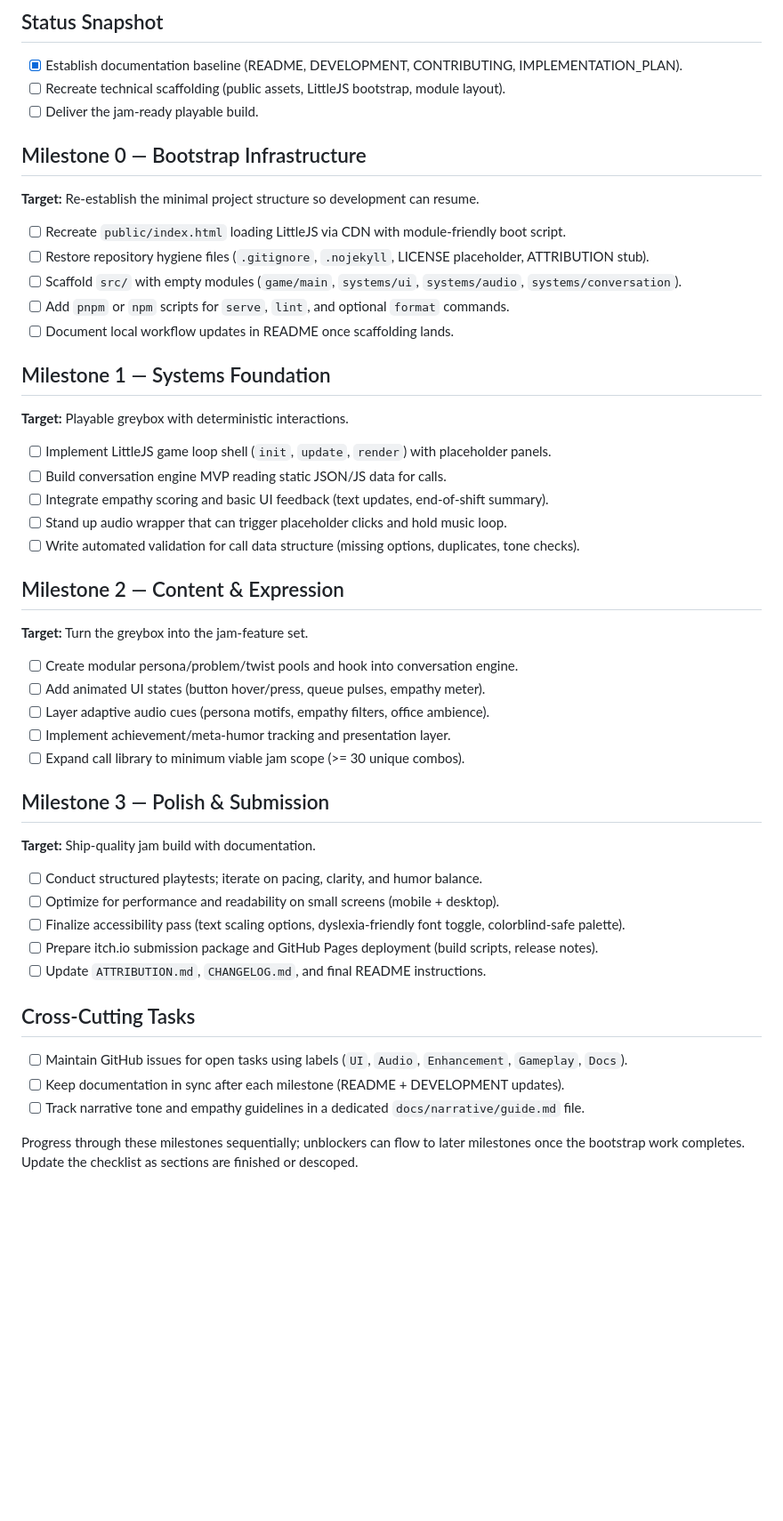
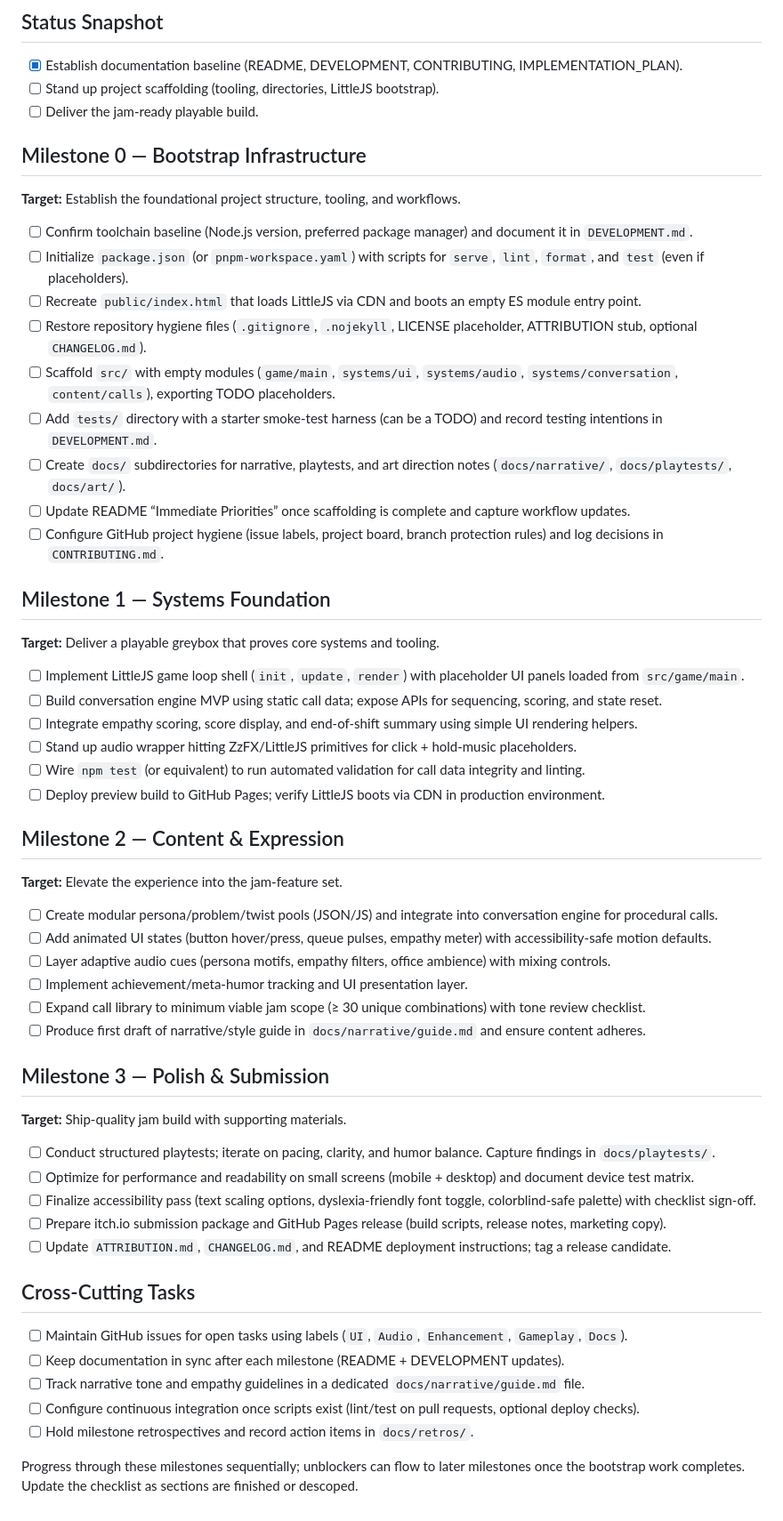
Before and after one commit to sandgraal/tiny-helpdesk-hero, a Markdown page: IMPLEMENTATION_PLAN.md, the part around the change. Shown: that part at 89% size. Rendered like a GitHub page; blank space fills up the shorter version.

Commit message:
Expand implementation roadmap

```diff
--- a/IMPLEMENTATION_PLAN.md
+++ b/IMPLEMENTATION_PLAN.md
@@ -4,48 +4,56 @@ The project is kicking off with a documentation-first approach. This plan captur
 
 ## Status Snapshot
 - [x] Establish documentation baseline (README, DEVELOPMENT, CONTRIBUTING, IMPLEMENTATION_PLAN).
-- [ ] Recreate technical scaffolding (public assets, LittleJS bootstrap, module layout).
+- [ ] Stand up project scaffolding (tooling, directories, LittleJS bootstrap).
 - [ ] Deliver the jam-ready playable build.
 
 ## Milestone 0 — Bootstrap Infrastructure
-**Target:** Re-establish the minimal project structure so development can resume.
+**Target:** Establish the foundational project structure, tooling, and workflows.
 
-- [ ] Recreate `public/index.html` loading LittleJS via CDN with module-friendly boot script.
-- [ ] Restore repository hygiene files (`.gitignore`, `.nojekyll`, LICENSE placeholder, ATTRIBUTION stub).
-- [ ] Scaffold `src/` with empty modules (`game/main`, `systems/ui`, `systems/audio`, `systems/conversation`).
-- [ ] Add `pnpm` or `npm` scripts for `serve`, `lint`, and optional `format` commands.
-- [ ] Document local workflow updates in README once scaffolding lands.
+- [ ] Confirm toolchain baseline (Node.js version, preferred package manager) and document it in `DEVELOPMENT.md`.
+- [ ] Initialize `package.json` (or `pnpm-workspace.yaml`) with scripts for `serve`, `lint`, `format`, and `test` (even if placeholders).
+- [ ] Recreate `public/index.html` that loads LittleJS via CDN and boots an empty ES module entry point.
+- [ ] Restore repository hygiene files (`.gitignore`, `.nojekyll`, LICENSE placeholder, ATTRIBUTION stub, optional `CHANGELOG.md`).
+- [ ] Scaffold `src/` with empty modules (`game/main`, `systems/ui`, `systems/audio`, `systems/conversation`, `content/calls`), exporting TODO placeholders.
+- [ ] Add `tests/` directory with a starter smoke-test harness (can be a TODO) and record testing intentions in `DEVELOPMENT.md`.
+- [ ] Create `docs/` subdirectories for narrative, playtests, and art direction notes (`docs/narrative/`, `docs/playtests/`, `docs/art/`).
+- [ ] Update README “Immediate Priorities” once scaffolding is complete and capture workflow updates.
+- [ ] Configure GitHub project hygiene (issue labels, project board, branch protection rules) and log decisions in `CONTRIBUTING.md`.
 
 ## Milestone 1 — Systems Foundation
-**Target:** Playable greybox with deterministic interactions.
+**Target:** Deliver a playable greybox that proves core systems and tooling.
 
-- [ ] Implement LittleJS game loop shell (`init`, `update`, `render`) with placeholder panels.
-- [ ] Build conversation engine MVP reading static JSON/JS data for calls.
-- [ ] Integrate empathy scoring and basic UI feedback (text updates, end-of-shift summary).
-- [ ] Stand up audio wrapper that can trigger placeholder clicks and hold music loop.
-- [ ] Write automated validation for call data structure (missing options, duplicates, tone checks).
+- [ ] Implement LittleJS game loop shell (`init`, `update`, `render`) with placeholder UI panels loaded from `src/game/main`.
+- [ ] Build conversation engine MVP using static call data; expose APIs for sequencing, scoring, and state reset.
+- [ ] Integrate empathy scoring, score display, and end-of-shift summary using simple UI rendering helpers.
+- [ ] Stand up audio wrapper hitting ZzFX/LittleJS primitives for click + hold-music placeholders.
+- [ ] Wire `npm test` (or equivalent) to run automated validation for call data integrity and linting.
+- [ ] Deploy preview build to GitHub Pages; verify LittleJS boots via CDN in production environment.
 
 ## Milestone 2 — Content & Expression
-**Target:** Turn the greybox into the jam-feature set.
+**Target:** Elevate the experience into the jam-feature set.
 
-- [ ] Create modular persona/problem/twist pools and hook into conversation engine.
-- [ ] Add animated UI states (button hover/press, queue pulses, empathy meter).
-- [ ] Layer adaptive audio cues (persona motifs, empathy filters, office ambience).
-- [ ] Implement achievement/meta-humor tracking and presentation layer.
-- [ ] Expand call library to minimum viable jam scope (>= 30 unique combos).
+- [ ] Create modular persona/problem/twist pools (JSON/JS) and integrate into conversation engine for procedural calls.
+- [ ] Add animated UI states (button hover/press, queue pulses, empathy meter) with accessibility-safe motion defaults.
+- [ ] Layer adaptive audio cues (persona motifs, empathy filters, office ambience) with mixing controls.
+- [ ] Implement achievement/meta-humor tracking and UI presentation layer.
+- [ ] Expand call library to minimum viable jam scope (≥ 30 unique combinations) with tone review checklist.
+- [ ] Produce first draft of narrative/style guide in `docs/narrative/guide.md` and ensure content adheres.
 
 ## Milestone 3 — Polish & Submission
-**Target:** Ship-quality jam build with documentation.
+**Target:** Ship-quality jam build with supporting materials.
 
-- [ ] Conduct structured playtests; iterate on pacing, clarity, and humor balance.
-- [ ] Optimize for performance and readability on small screens (mobile + desktop).
-- [ ] Finalize accessibility pass (text scaling options, dyslexia-friendly font toggle, colorblind-safe palette).
-- [ ] Prepare itch.io submission package and GitHub Pages deployment (build scripts, release notes).
-- [ ] Update `ATTRIBUTION.md`, `CHANGELOG.md`, and final README instructions.
+- [ ] Conduct structured playtests; iterate on pacing, clarity, and humor balance. Capture findings in `docs/playtests/`.
+- [ ] Optimize for performance and readability on small screens (mobile + desktop) and document device test matrix.
+- [ ] Finalize accessibility pass (text scaling options, dyslexia-friendly font toggle, colorblind-safe palette) with checklist sign-off.
+- [ ] Prepare itch.io submission package and GitHub Pages release (build scripts, release notes, marketing copy).
+- [ ] Update `ATTRIBUTION.md`, `CHANGELOG.md`, and README deployment instructions; tag a release candidate.
 
 ## Cross-Cutting Tasks
 - [ ] Maintain GitHub issues for open tasks using labels (`UI`, `Audio`, `Enhancement`, `Gameplay`, `Docs`).
 - [ ] Keep documentation in sync after each milestone (README + DEVELOPMENT updates).
 - [ ] Track narrative tone and empathy guidelines in a dedicated `docs/narrative/guide.md` file.
+- [ ] Configure continuous integration once scripts exist (lint/test on pull requests, optional deploy checks).
+- [ ] Hold milestone retrospectives and record action items in `docs/retros/`.
 
 Progress through these milestones sequentially; unblockers can flow to later milestones once the bootstrap work completes. Update the checklist as sections are finished or descoped.
```
